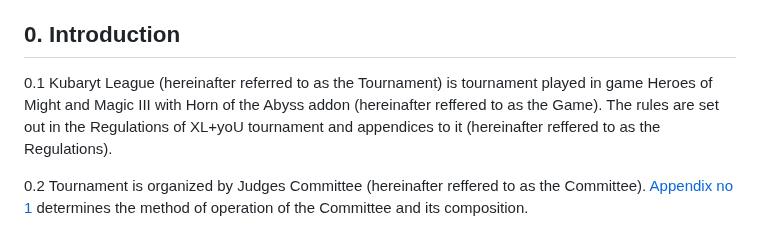
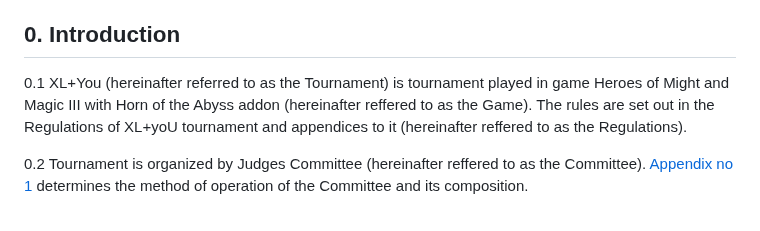
Before and after one commit to KubarytTournaments/XL-plus-U, a Markdown page: Regulations/Regulations_of_XL+yoU_tournament.md, the part around the change. Drawn GitHub-style.

```diff
--- a/Regulations/Regulations_of_XL+yoU_tournament.md
+++ b/Regulations/Regulations_of_XL+yoU_tournament.md
@@ -24,7 +24,7 @@
 
 ## 0. Introduction
 
-0.1 Kubaryt League (hereinafter referred to as the Tournament) is tournament played in game Heroes of Might and Magic III with Horn of the Abyss addon (hereinafter reffered to as the Game). The rules are set out in the Regulations of XL+yoU tournament and appendices to it (hereinafter reffered to as the Regulations).
+0.1 XL+You (hereinafter referred to as the Tournament) is tournament played in game Heroes of Might and Magic III with Horn of the Abyss addon (hereinafter reffered to as the Game). The rules are set out in the Regulations of XL+yoU tournament and appendices to it (hereinafter reffered to as the Regulations).
 
 0.2 Tournament is organized by Judges Committee (hereinafter reffered to as the Committee). [Appendix no 1](#appendix-no-1) determines the method of operation of the Committee and its composition.
 
```
